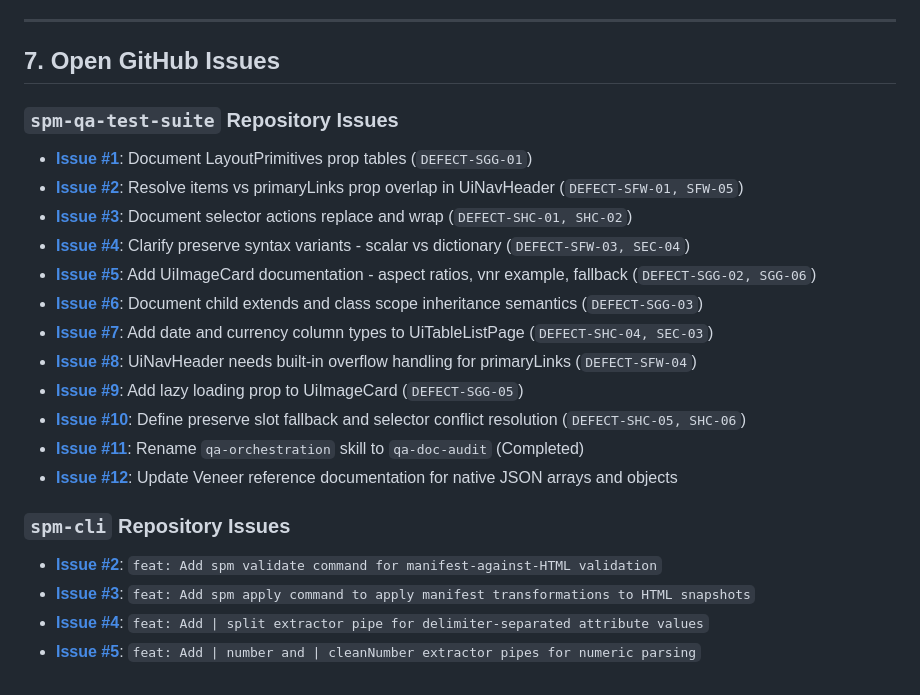
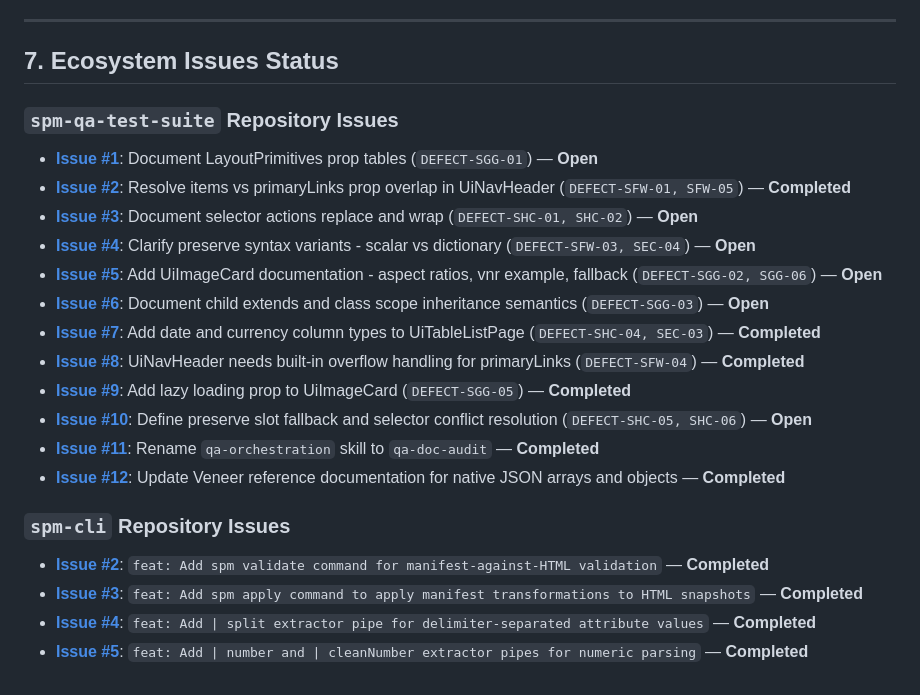
Before and after one commit to spm-ecosystem/spm-qa-test-suite, a Markdown page: reports/master-qa-synthesis-report.md, the part around the change. GitHub-like rendering.

Commit message:
docs: update ecosystem issues status in master QA synthesis report

```diff
--- a/reports/master-qa-synthesis-report.md
+++ b/reports/master-qa-synthesis-report.md
@@ -185,25 +185,25 @@ When launching subsequent QA subagent runs or adding new test environments:
 
 ---
 
-## 7. Open GitHub Issues
+## 7. Ecosystem Issues Status
 
 ### `spm-qa-test-suite` Repository Issues
-- [**Issue #1**](https://github.com/spm-ecosystem/spm-qa-test-suite/issues/1): Document LayoutPrimitives prop tables (`DEFECT-SGG-01`)
-- [**Issue #2**](https://github.com/spm-ecosystem/spm-qa-test-suite/issues/2): Resolve items vs primaryLinks prop overlap in UiNavHeader (`DEFECT-SFW-01, SFW-05`)
-- [**Issue #3**](https://github.com/spm-ecosystem/spm-qa-test-suite/issues/3): Document selector actions replace and wrap (`DEFECT-SHC-01, SHC-02`)
-- [**Issue #4**](https://github.com/spm-ecosystem/spm-qa-test-suite/issues/4): Clarify preserve syntax variants - scalar vs dictionary (`DEFECT-SFW-03, SEC-04`)
-- [**Issue #5**](https://github.com/spm-ecosystem/spm-qa-test-suite/issues/5): Add UiImageCard documentation - aspect ratios, vnr example, fallback (`DEFECT-SGG-02, SGG-06`)
-- [**Issue #6**](https://github.com/spm-ecosystem/spm-qa-test-suite/issues/6): Document child extends and class scope inheritance semantics (`DEFECT-SGG-03`)
-- [**Issue #7**](https://github.com/spm-ecosystem/spm-qa-test-suite/issues/7): Add date and currency column types to UiTableListPage (`DEFECT-SHC-04, SEC-03`)
-- [**Issue #8**](https://github.com/spm-ecosystem/spm-qa-test-suite/issues/8): UiNavHeader needs built-in overflow handling for primaryLinks (`DEFECT-SFW-04`)
-- [**Issue #9**](https://github.com/spm-ecosystem/spm-qa-test-suite/issues/9): Add lazy loading prop to UiImageCard (`DEFECT-SGG-05`)
-- [**Issue #10**](https://github.com/spm-ecosystem/spm-qa-test-suite/issues/10): Define preserve slot fallback and selector conflict resolution (`DEFECT-SHC-05, SHC-06`)
-- [**Issue #11**](https://github.com/spm-ecosystem/spm-qa-test-suite/issues/11): Rename `qa-orchestration` skill to `qa-doc-audit` (Completed)
-- [**Issue #12**](https://github.com/spm-ecosystem/spm-qa-test-suite/issues/12): Update Veneer reference documentation for native JSON arrays and objects
+*   [**Issue #1**](https://github.com/spm-ecosystem/spm-qa-test-suite/issues/1): Document LayoutPrimitives prop tables (`DEFECT-SGG-01`) — **Open**
+*   [**Issue #2**](https://github.com/spm-ecosystem/spm-qa-test-suite/issues/2): Resolve items vs primaryLinks prop overlap in UiNavHeader (`DEFECT-SFW-01, SFW-05`) — **Completed**
+*   [**Issue #3**](https://github.com/spm-ecosystem/spm-qa-test-suite/issues/3): Document selector actions replace and wrap (`DEFECT-SHC-01, SHC-02`) — **Open**
+*   [**Issue #4**](https://github.com/spm-ecosystem/spm-qa-test-suite/issues/4): Clarify preserve syntax variants - scalar vs dictionary (`DEFECT-SFW-03, SEC-04`) — **Open**
+*   [**Issue #5**](https://github.com/spm-ecosystem/spm-qa-test-suite/issues/5): Add UiImageCard documentation - aspect ratios, vnr example, fallback (`DEFECT-SGG-02, SGG-06`) — **Open**
+*   [**Issue #6**](https://github.com/spm-ecosystem/spm-qa-test-suite/issues/6): Document child extends and class scope inheritance semantics (`DEFECT-SGG-03`) — **Open**
+*   [**Issue #7**](https://github.com/spm-ecosystem/spm-qa-test-suite/issues/7): Add date and currency column types to UiTableListPage (`DEFECT-SHC-04, SEC-03`) — **Completed**
+*   [**Issue #8**](https://github.com/spm-ecosystem/spm-qa-test-suite/issues/8): UiNavHeader needs built-in overflow handling for primaryLinks (`DEFECT-SFW-04`) — **Completed**
+*   [**Issue #9**](https://github.com/spm-ecosystem/spm-qa-test-suite/issues/9): Add lazy loading prop to UiImageCard (`DEFECT-SGG-05`) — **Completed**
+*   [**Issue #10**](https://github.com/spm-ecosystem/spm-qa-test-suite/issues/10): Define preserve slot fallback and selector conflict resolution (`DEFECT-SHC-05, SHC-06`) — **Open**
+*   [**Issue #11**](https://github.com/spm-ecosystem/spm-qa-test-suite/issues/11): Rename `qa-orchestration` skill to `qa-doc-audit` — **Completed**
+*   [**Issue #12**](https://github.com/spm-ecosystem/spm-qa-test-suite/issues/12): Update Veneer reference documentation for native JSON arrays and objects — **Completed**
 
 
 ### `spm-cli` Repository Issues
-- [**Issue #2**](https://github.com/spm-ecosystem/spm-cli/issues/2): `feat: Add spm validate command for manifest-against-HTML validation`
-- [**Issue #3**](https://github.com/spm-ecosystem/spm-cli/issues/3): `feat: Add spm apply command to apply manifest transformations to HTML snapshots`
-- [**Issue #4**](https://github.com/spm-ecosystem/spm-cli/issues/4): `feat: Add | split extractor pipe for delimiter-separated attribute values`
-- [**Issue #5**](https://github.com/spm-ecosystem/spm-cli/issues/5): `feat: Add | number and | cleanNumber extractor pipes for numeric parsing`
+*   [**Issue #2**](https://github.com/spm-ecosystem/spm-cli/issues/2): `feat: Add spm validate command for manifest-against-HTML validation` — **Completed**
+*   [**Issue #3**](https://github.com/spm-ecosystem/spm-cli/issues/3): `feat: Add spm apply command to apply manifest transformations to HTML snapshots` — **Completed**
+*   [**Issue #4**](https://github.com/spm-ecosystem/spm-cli/issues/4): `feat: Add | split extractor pipe for delimiter-separated attribute values` — **Completed**
+*   [**Issue #5**](https://github.com/spm-ecosystem/spm-cli/issues/5): `feat: Add | number and | cleanNumber extractor pipes for numeric parsing` — **Completed**
```
